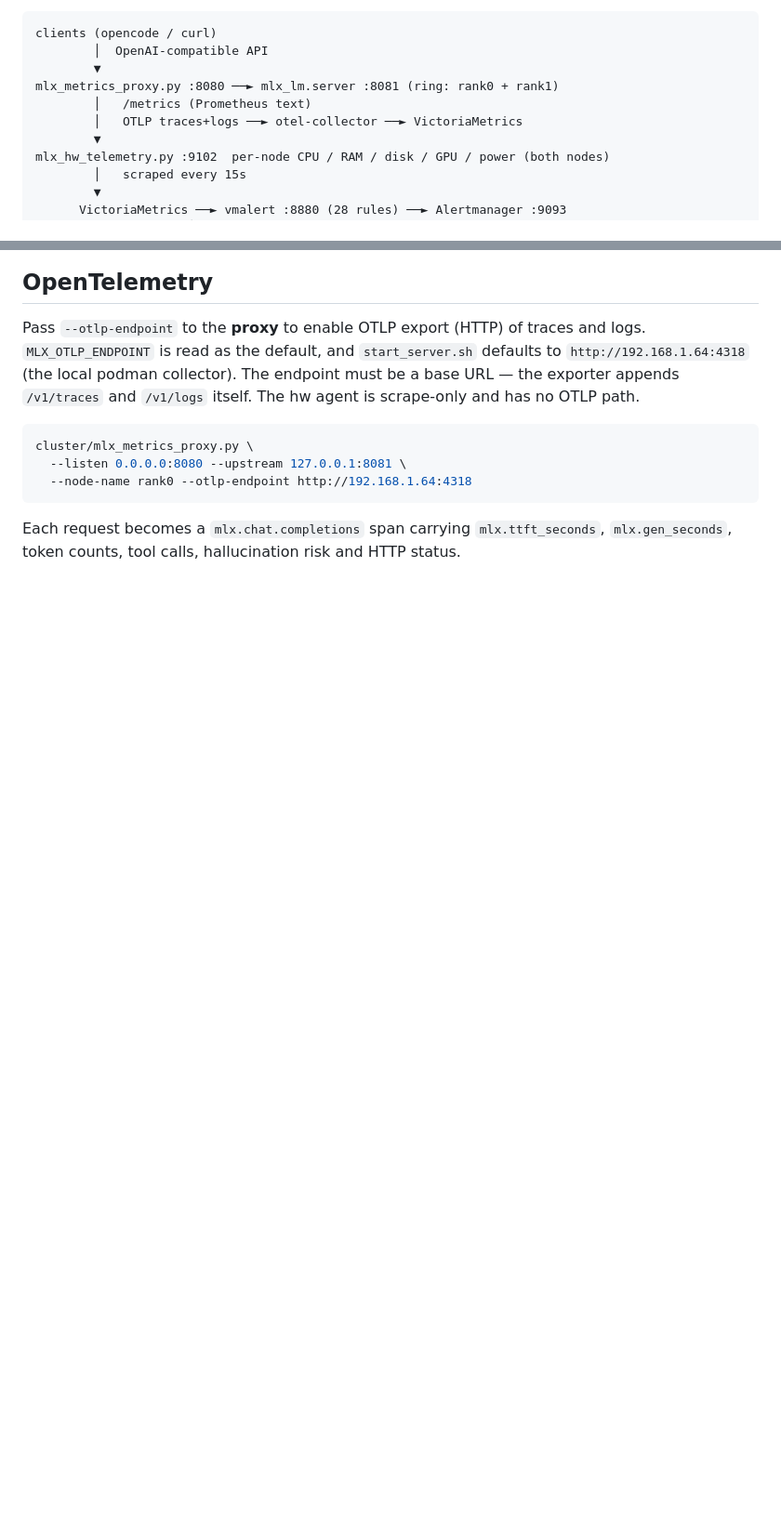
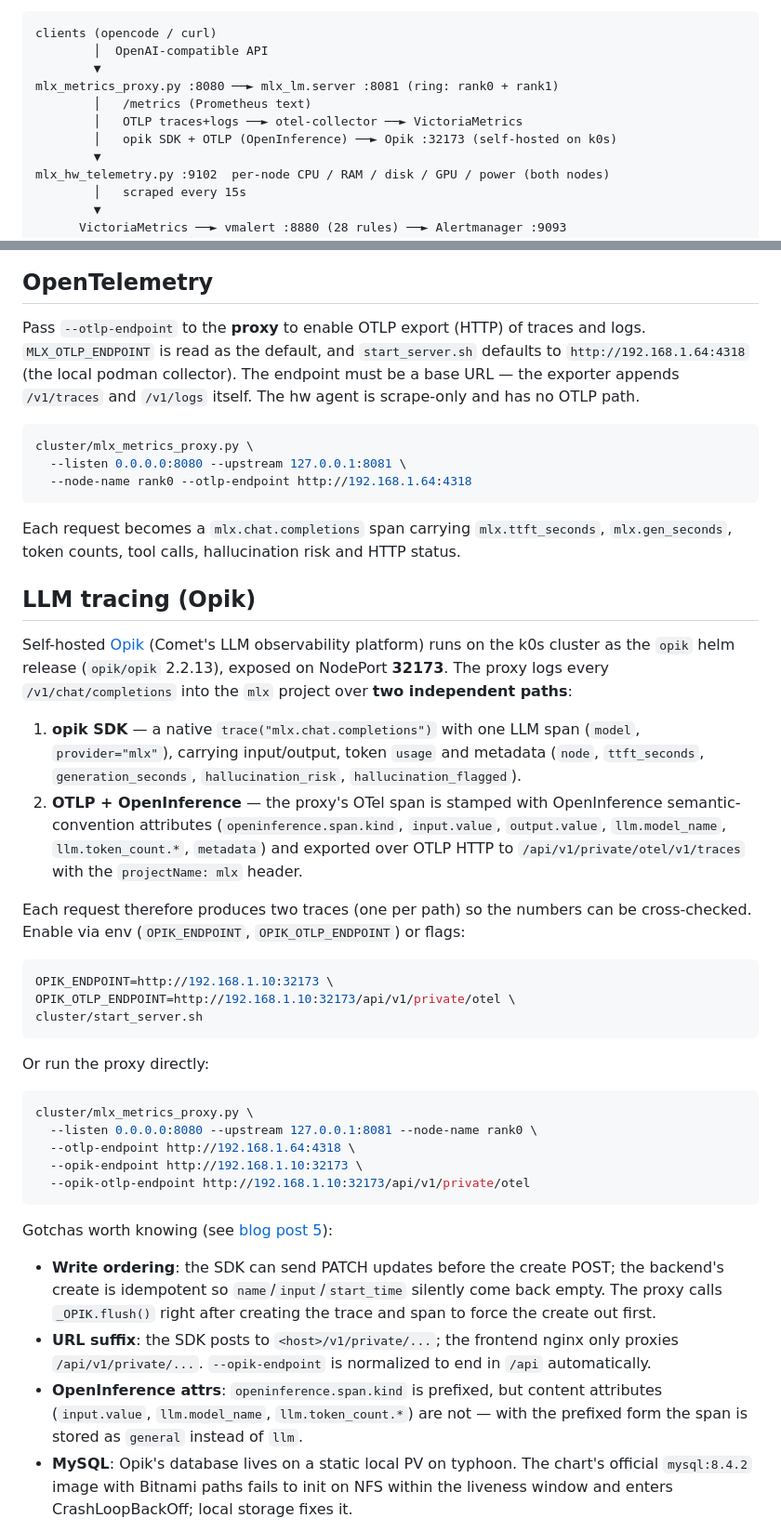
Before and after one commit to hellodk/mlx-oc, a Markdown page: README.md, 2 parts joined by grey strips. Shown at 93% size. Drawn GitHub-style; blank space fills up the shorter version.

````diff
--- a/README.md
+++ b/README.md
@@ -11,6 +11,7 @@ clients (opencode / curl)
 mlx_metrics_proxy.py :8080 ──► mlx_lm.server :8081 (ring: rank0 + rank1)
         │   /metrics (Prometheus text)
         │   OTLP traces+logs ──► otel-collector ──► VictoriaMetrics
+        │   opik SDK + OTLP (OpenInference) ──► Opik :32173 (self-hosted on k0s)
         ▼
 mlx_hw_telemetry.py :9102  per-node CPU / RAM / disk / GPU / power (both nodes)
         │   scraped every 15s
@@ -199,3 +200,56 @@ Each request becomes a `mlx.chat.completions` span carrying
 `mlx.ttft_seconds`, `mlx.gen_seconds`, token counts, tool calls,
 hallucination risk and HTTP status.
 
+## LLM tracing (Opik)
+
+Self-hosted [Opik](https://comet.com/docs/opik) (Comet's LLM observability
+platform) runs on the k0s cluster as the `opik` helm release
+(`opik/opik` 2.2.13), exposed on NodePort **32173**. The proxy logs every
+`/v1/chat/completions` into the `mlx` project over **two independent paths**:
+
+1. **opik SDK** — a native `trace("mlx.chat.completions")` with one LLM span
+   (`model`, `provider="mlx"`), carrying input/output, token `usage` and
+   metadata (`node`, `ttft_seconds`, `generation_seconds`,
+   `hallucination_risk`, `hallucination_flagged`).
+2. **OTLP + OpenInference** — the proxy's OTel span is stamped with
+   OpenInference semantic-convention attributes (`openinference.span.kind`,
+   `input.value`, `output.value`, `llm.model_name`, `llm.token_count.*`,
+   `metadata`) and exported over OTLP HTTP to
+   `/api/v1/private/otel/v1/traces` with the `projectName: mlx` header.
+
+Each request therefore produces two traces (one per path) so the numbers can
+be cross-checked. Enable via env (`OPIK_ENDPOINT`, `OPIK_OTLP_ENDPOINT`) or
+flags:
+
+```bash
+OPIK_ENDPOINT=http://192.168.1.10:32173 \
+OPIK_OTLP_ENDPOINT=http://192.168.1.10:32173/api/v1/private/otel \
+cluster/start_server.sh
+```
+
+Or run the proxy directly:
+
+```bash
+cluster/mlx_metrics_proxy.py \
+  --listen 0.0.0.0:8080 --upstream 127.0.0.1:8081 --node-name rank0 \
+  --otlp-endpoint http://192.168.1.64:4318 \
+  --opik-endpoint http://192.168.1.10:32173 \
+  --opik-otlp-endpoint http://192.168.1.10:32173/api/v1/private/otel
+```
+
+Gotchas worth knowing (see [blog post 5](blog/5-opik-llm-tracing.html)):
+
+* **Write ordering**: the SDK can send PATCH updates before the create POST;
+  the backend's create is idempotent so `name`/`input`/`start_time` silently
+  come back empty. The proxy calls `_OPIK.flush()` right after creating the
+  trace and span to force the create out first.
+* **URL suffix**: the SDK posts to `<host>/v1/private/...`; the frontend nginx
+  only proxies `/api/v1/private/...`. `--opik-endpoint` is normalized to end
+  in `/api` automatically.
+* **OpenInference attrs**: `openinference.span.kind` is prefixed, but content
+  attributes (`input.value`, `llm.model_name`, `llm.token_count.*`) are not —
+  with the prefixed form the span is stored as `general` instead of `llm`.
+* **MySQL**: Opik's database lives on a static local PV on typhoon. The chart's
+  official `mysql:8.4.2` image with Bitnami paths fails to init on NFS within
+  the liveness window and enters CrashLoopBackOff; local storage fixes it.
+
````
Also changed, not shown: other parts of README.md (+5 -0 lines), docs/screenshots/opik-projects.png (added), docs/screenshots/opik-trace.png (added), 8 other files.
